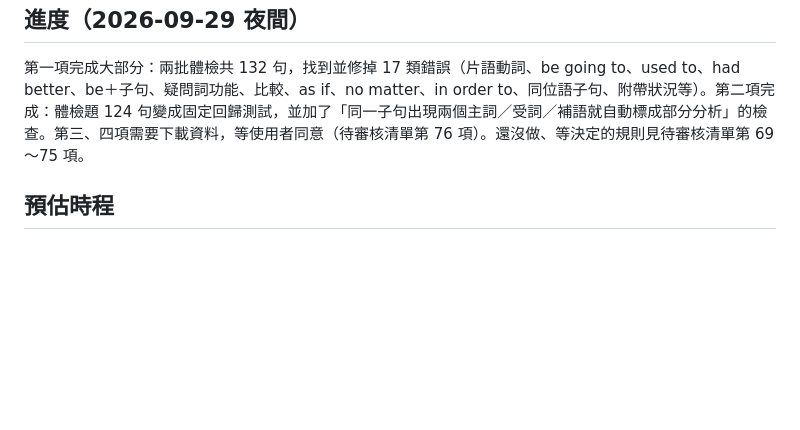
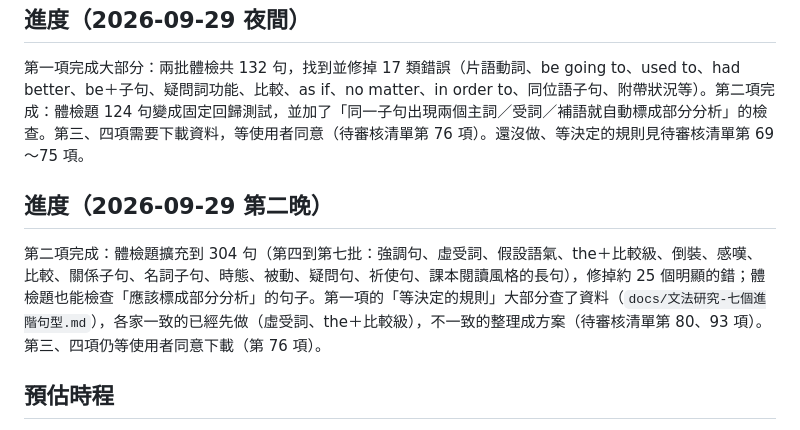
Before and after one commit to LuniHorn27/english-sentence-skeleton, a Markdown page: docs/分析品質改進計畫.md, the part around the change. Drawn GitHub-style; blank space fills up the shorter version.

```diff
--- a/docs/分析品質改進計畫.md
+++ b/docs/分析品質改進計畫.md
@@ -50,6 +50,10 @@
 
 第一項完成大部分：兩批體檢共 132 句，找到並修掉 17 類錯誤（片語動詞、be going to、used to、had better、be＋子句、疑問詞功能、比較、as if、no matter、in order to、同位語子句、附帶狀況等）。第二項完成：體檢題 124 句變成固定回歸測試，並加了「同一子句出現兩個主詞／受詞／補語就自動標成部分分析」的檢查。第三、四項需要下載資料，等使用者同意（待審核清單第 76 項）。還沒做、等決定的規則見待審核清單第 69～75 項。
 
+## 進度（2026-09-29 第二晚）
+
+第二項完成：體檢題擴充到 304 句（第四到第七批：強調句、虛受詞、假設語氣、the＋比較級、倒裝、感嘆、比較、關係子句、名詞子句、時態、被動、疑問句、祈使句、課本閱讀風格的長句），修掉約 25 個明顯的錯；體檢題也能檢查「應該標成部分分析」的句子。第一項的「等決定的規則」大部分查了資料（`docs/文法研究-七個進階句型.md`），各家一致的已經先做（虛受詞、the＋比較級），不一致的整理成方案（待審核清單第 80、93 項）。第三、四項仍等使用者同意下載（第 76 項）。
+
 ## 預估時程
 
 第一、四項約 1～2 天（其中片語動詞最費工），第二項約 1 天，第三項約 1～2 天。建議順序是一 → 二 → 四 → 三，先修最常見的錯，再建立防止退步的機制。
```
Also changed, not shown: docs/交接筆記.md (+6 -4 lines).
